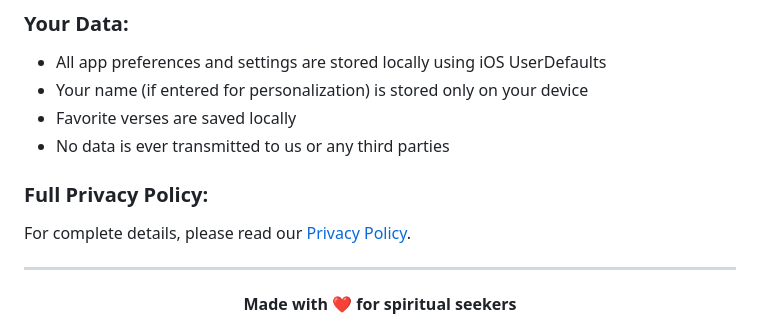
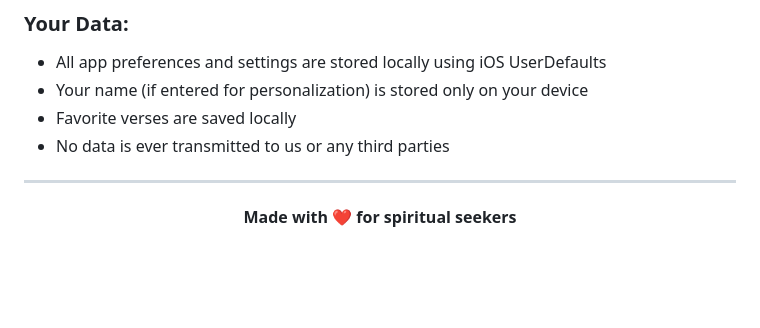
Before and after one commit to patelvivek9111/vani, a Markdown page: README.md, the part around the change. Drawn GitHub-style; blank space fills up the shorter version.

Commit message:
Update README - remove privacy policy link

```diff
--- a/README.md
+++ b/README.md
@@ -276,8 +276,6 @@ For issues, questions, or feedback, please contact through the app's support cha
 - Favorite verses are saved locally
 - No data is ever transmitted to us or any third parties
 
-### Full Privacy Policy:
-For complete details, please read our [Privacy Policy](https://patelvivek9111.github.io/vani/privacy-policy.html).
 
 ---
 
```
